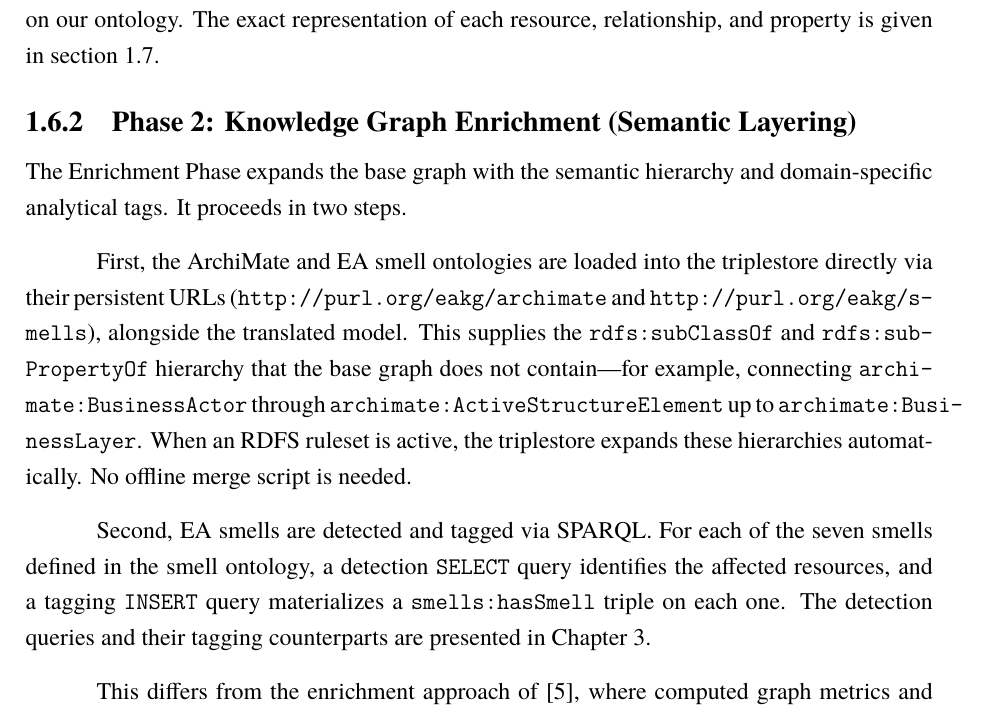
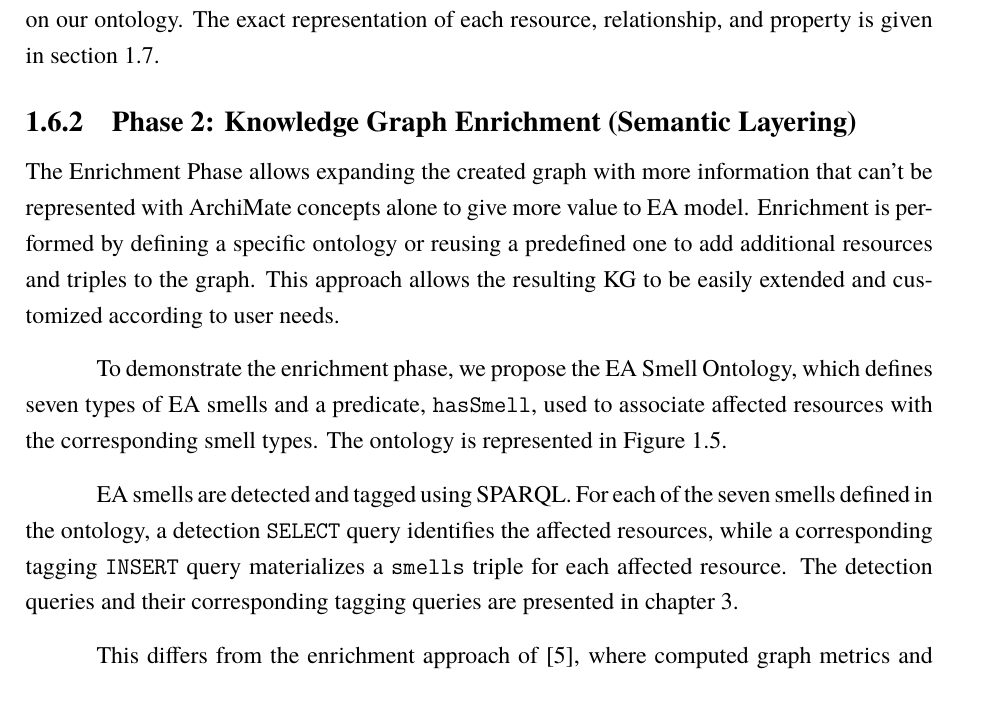
Before and after one commit to anis-nassim/SPE-EAKG-report-, a LaTeX thesis (main.tex, which reads chapitre1.tex): part of page 16 of 46, cut so that both start at the same text. Compiled offline with LuaLaTeX.

Commit message:
edited: enrichment phase paragraph

```diff
--- a/chapitre1.tex
+++ b/chapitre1.tex
@@ -109,10 +109,10 @@ In the Knowledge Graph Creation stage, the relevant information is extracted fro
 \subsection{Phase 2: Knowledge Graph Enrichment (Semantic Layering)}
 \label{subsec:phase2}
 
-The Enrichment Phase expands the base graph with the semantic hierarchy and domain-specific analytical tags. It proceeds in two steps.
+The Enrichment Phase allows expanding the created graph with more information that can't be represented with ArchiMate concepts alone to give more value to EA model. Enrichment is performed by defining a specific ontology or reusing a predefined one to add additional resources and triples to the graph. This approach allows the resulting KG to be easily extended and customized according to user needs.
 
-First, the ArchiMate and EA smell ontologies are loaded into the triplestore directly via their persistent URLs (\texttt{http://purl.org/eakg/archimate} and \texttt{http://purl.org/eakg/smells}), alongside the translated model. This supplies the \texttt{rdfs:subClassOf} and \texttt{rdfs:subPropertyOf} hierarchy that the base graph does not contain---for example, connecting \texttt{archimate:BusinessActor} through \texttt{archimate:ActiveStructureElement} up to \texttt{archimate:BusinessLayer}. When an RDFS ruleset is active, the triplestore expands these hierarchies automatically. No offline merge script is needed.
+To demonstrate the enrichment phase, we propose the EA Smell Ontology, which defines seven types of EA smells and a predicate, \texttt{hasSmell}, used to associate affected resources with the corresponding smell types. The ontology is represented in \autoref{fig:smell-ontology}.
 
-Second, EA smells are detected and tagged via SPARQL. For each of the seven smells defined in the smell ontology, a detection \texttt{SELECT} query identifies the affected resources, and a tagging \texttt{INSERT} query materializes a \texttt{smells:hasSmell} triple on each one. The detection queries and their tagging counterparts are presented in Chapter~\ref{chap:queries}.
+EA smells are detected and tagged using SPARQL. For each of the seven smells defined in the ontology, a detection \texttt{SELECT} query identifies the affected resources, while a corresponding tagging \texttt{INSERT} query materializes a \texttt{smells} triple for each affected resource. The detection queries and their corresponding tagging queries are presented in \autoref{chap:queries}.
 
-This differs from the enrichment approach of \parencite{glaser2022model}, where computed graph metrics and EA smell labels are materialized by an external pipeline. Our approach performs enrichment directly in the triplestore via SPARQL updates, avoiding the need for a separate enrichment script. Structural graph analytics such as centrality scores remain a potential future extension.
+This differs from the enrichment approach of \parencite{glaser2022model}, where computed graph metrics and EA smell labels are materialized by an external pipeline. Our approach performs enrichment directly in the triplestore via SPARQL updates, avoiding the need for a separate enrichment script. Structural graph analytic such as centrality scores remain a potential future extension.
```
Also changed, not shown: chapitre1.tex (8 more changed lines).
